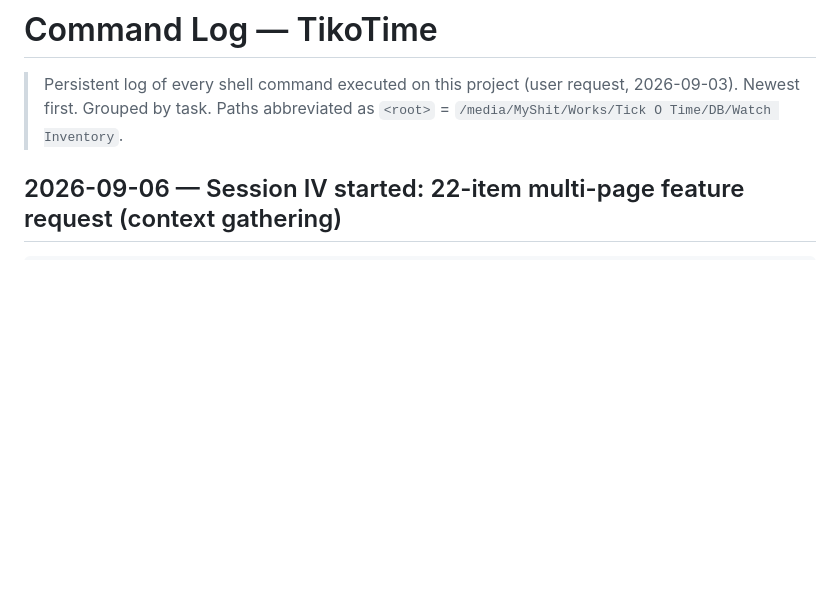
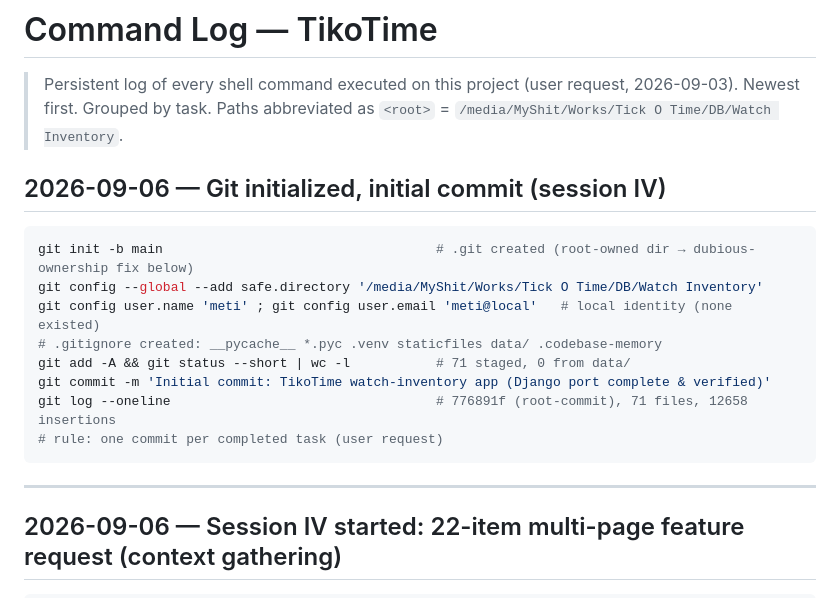
Before and after one commit to MetiiMz/Watch-Inventory, a Markdown page: .memory/COMMANDS.md, the part around the change. Drawn GitHub-style; blank space fills up the shorter version.

````diff
--- a/.memory/COMMANDS.md
+++ b/.memory/COMMANDS.md
@@ -2,6 +2,20 @@
 
 > Persistent log of every shell command executed on this project (user request, 2026-09-03).
 > Newest first. Grouped by task. Paths abbreviated as `<root>` = `/media/MyShit/Works/Tick O Time/DB/Watch Inventory`.
+
+## 2026-09-06 — Git initialized, initial commit (session IV)
+```bash
+git init -b main                                   # .git created (root-owned dir → dubious-ownership fix below)
+git config --global --add safe.directory '/media/MyShit/Works/Tick O Time/DB/Watch Inventory'
+git config user.name 'meti' ; git config user.email 'meti@local'   # local identity (none existed)
+# .gitignore created: __pycache__ *.pyc .venv staticfiles data/ .codebase-memory
+git add -A && git status --short | wc -l           # 71 staged, 0 from data/
+git commit -m 'Initial commit: TikoTime watch-inventory app (Django port complete & verified)'
+git log --oneline                                  # 776891f (root-commit), 71 files, 12658 insertions
+# rule: one commit per completed task (user request)
+```
+
+---
 
 ## 2026-09-06 — Session IV started: 22-item multi-page feature request (context gathering)
 ```bash
````
Also changed, not shown: .memory/INDEX.md (+1 -1 lines), .memory/JOURNAL.md (+13 -0 lines).
